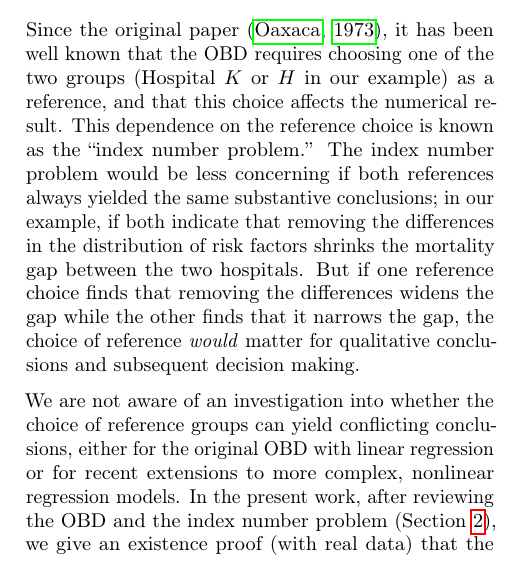
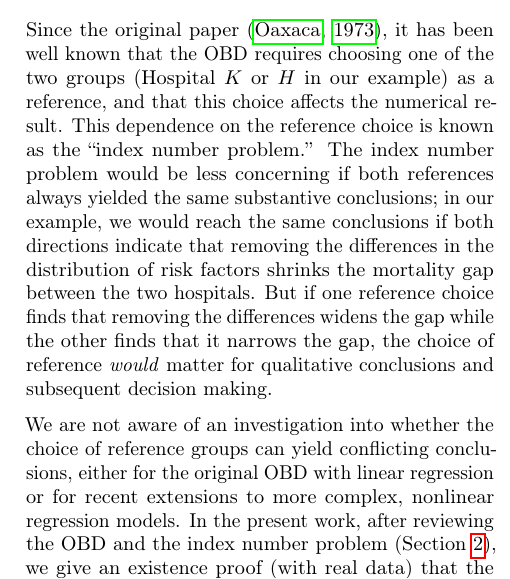
Before and after one commit to manuelquinteroc/OBD_AISTATS27, a LaTeX paper (AISTATS27/OBD_AISTATS.tex, which reads AISTATS27/Sections/01_introduction.tex): part of one column of page 2 of 26, cut so that both start at the same text. Compiled offline with pdfLaTeX.

Commit message:
super tiny wording updates. see my email for more substantive points

```diff
--- a/AISTATS27/Sections/01_introduction.tex
+++ b/AISTATS27/Sections/01_introduction.tex
@@ -43,7 +43,7 @@ This dependence on the reference choice is known as the ``index number problem.'
 %And generalizations of the OBD to non-linear models of $Y \mid X$ do not seem to escape this issue -- e.g., \textcolor{red}{TODO: cite our workshop paper} consider one fixed reference group.
 %Or in other cases, authors construct their own new reference group by pooling across the original two groups \citep{neumark1988,oaxacaRansom1994}.
 The index number problem would be less concerning if both references always yielded the same substantive conclusions;
-in our example, if both indicate that removing the differences in the distribution of risk factors shrinks the mortality gap between the two hospitals.
+in our example, we would reach the same conclusions if both directions indicate that removing the differences in the distribution of risk factors shrinks the mortality gap between the two hospitals.
 But if one reference choice finds that removing the differences widens the gap while the other finds that it narrows the gap, the choice of reference \emph{would} matter for qualitative conclusions and subsequent decision making.
 
 We are not aware of an investigation into whether the choice of reference groups can yield conflicting conclusions, either
```
